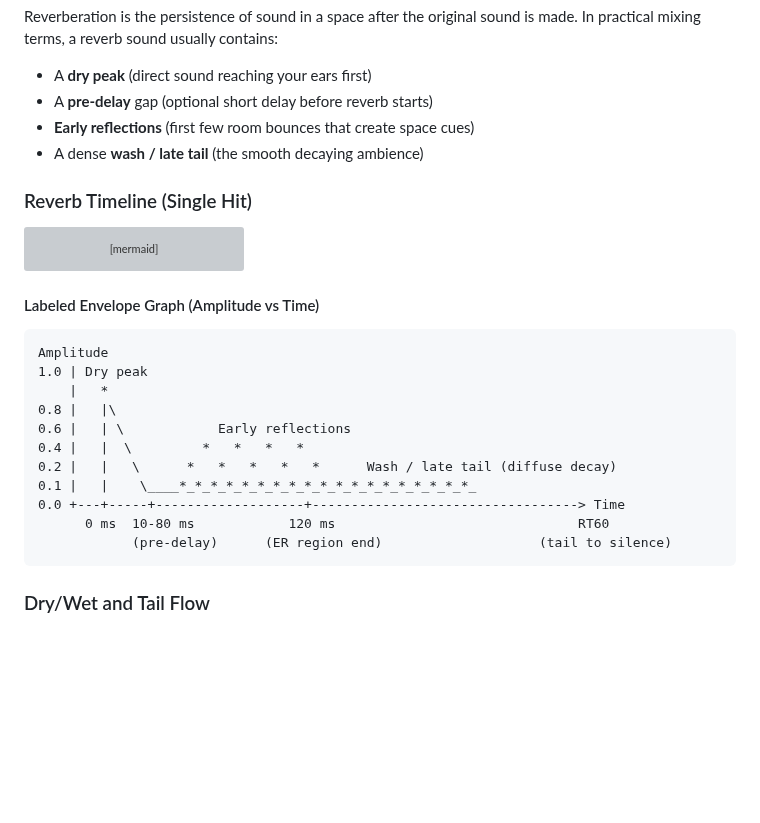
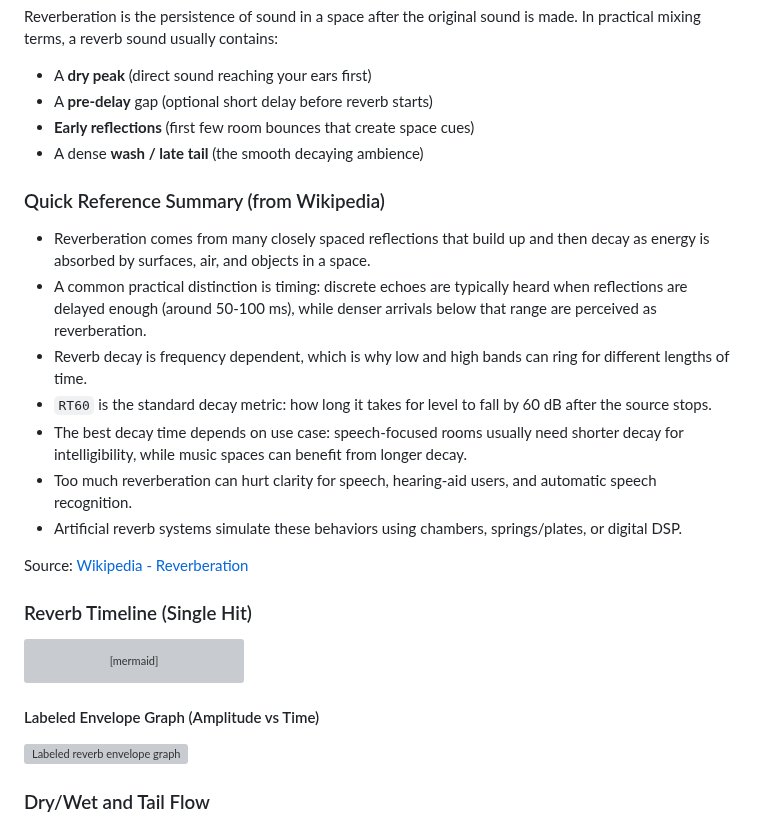
Before and after one commit to TheColby/verbx, a Markdown page: README.md, the part around the change. GitHub-like rendering; blank space fills up the shorter version; grey boxes are pictures that could not be loaded.

Commit message:
Add Wikipedia-based reverberation summary to README

````diff
--- a/README.md
+++ b/README.md
@@ -22,6 +22,18 @@ is made. In practical mixing terms, a reverb sound usually contains:
 - **Early reflections** (first few room bounces that create space cues)
 - A dense **wash / late tail** (the smooth decaying ambience)
 
+### Quick Reference Summary (from Wikipedia)
+
+- Reverberation comes from many closely spaced reflections that build up and then decay as energy is absorbed by surfaces, air, and objects in a space.
+- A common practical distinction is timing: discrete echoes are typically heard when reflections are delayed enough (around 50-100 ms), while denser arrivals below that range are perceived as reverberation.
+- Reverb decay is frequency dependent, which is why low and high bands can ring for different lengths of time.
+- `RT60` is the standard decay metric: how long it takes for level to fall by 60 dB after the source stops.
+- The best decay time depends on use case: speech-focused rooms usually need shorter decay for intelligibility, while music spaces can benefit from longer decay.
+- Too much reverberation can hurt clarity for speech, hearing-aid users, and automatic speech recognition.
+- Artificial reverb systems simulate these behaviors using chambers, springs/plates, or digital DSP.
+
+Source: [Wikipedia - Reverberation](https://en.wikipedia.org/wiki/Reverberation)
+
 ### Reverb Timeline (Single Hit)
 
 ```mermaid
@@ -34,19 +46,7 @@ flowchart LR
 
 #### Labeled Envelope Graph (Amplitude vs Time)
 
-```text
-Amplitude
-1.0 | Dry peak
-    |   *
-0.8 |   |\
-0.6 |   | \            Early reflections
-0.4 |   |  \         *   *   *   *
-0.2 |   |   \      *   *   *   *   *      Wash / late tail (diffuse decay)
-0.1 |   |    \____*_*_*_*_*_*_*_*_*_*_*_*_*_*_*_*_*_*_*_
-0.0 +---+-----+-------------------+----------------------------------> Time
-      0 ms  10-80 ms            120 ms                               RT60
-            (pre-delay)      (ER region end)                    (tail to silence)
-```
+![Labeled reverb envelope graph](docs/assets/reverb_timeline_labeled.svg)
 
 ### Dry/Wet and Tail Flow
 
````
